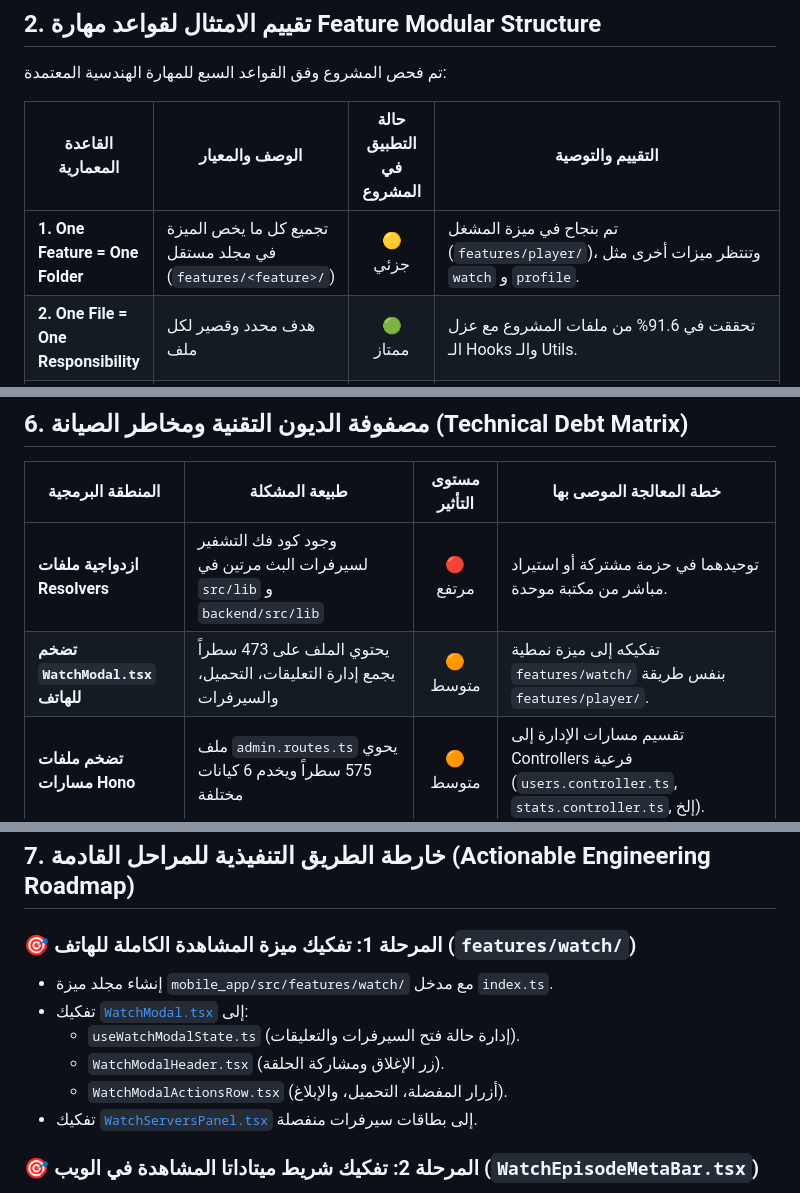
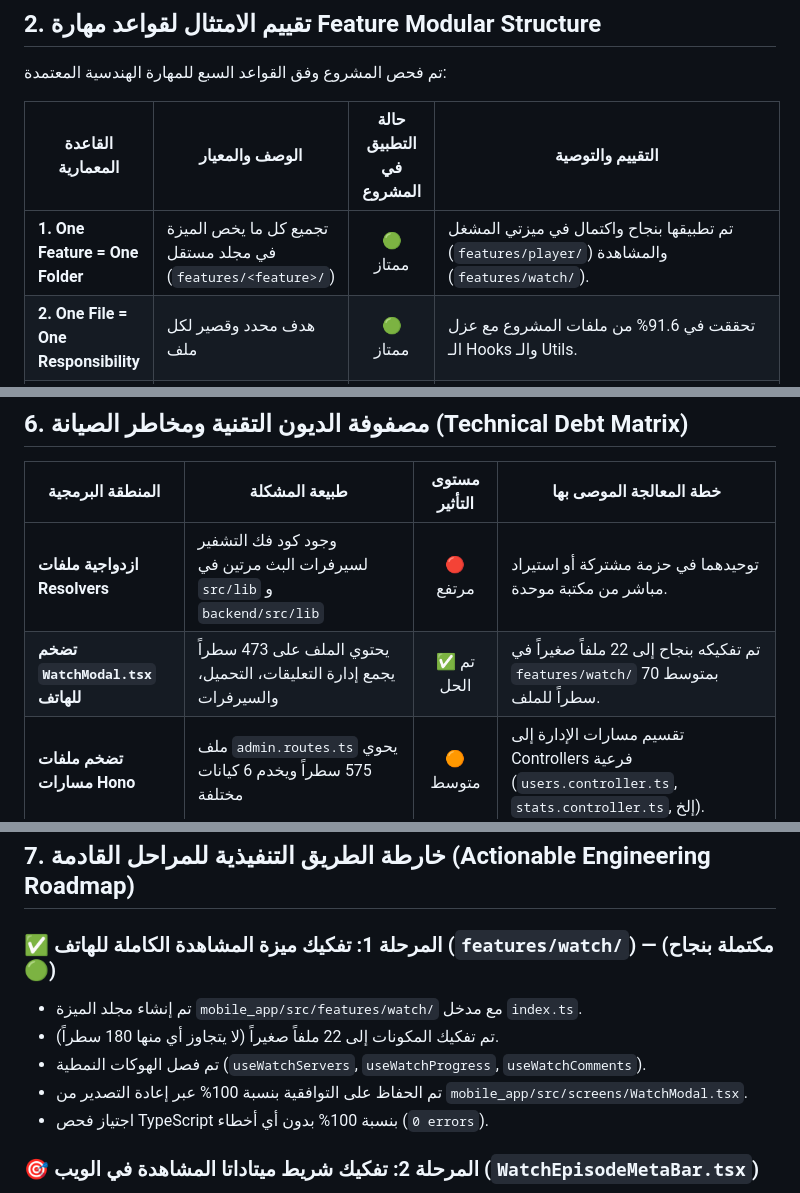
Before and after one commit to ammarnaass/slam-dunk-w, a Markdown page: CODEBASE_ANALYSIS.md, 3 parts joined by grey strips. GitHub-like rendering.

Commit message:
docs(analysis): update roadmap and architecture report with completed watch feature refactoring

```diff
--- a/CODEBASE_ANALYSIS.md
+++ b/CODEBASE_ANALYSIS.md
@@ -54,7 +54,7 @@ pie title توزيع أسطر الشيفرة البرمجية الصافية ف
 
 | القاعدة المعمارية | الوصف والمعيار | حالة التطبيق في المشروع | التقييم والتوصية |
 |---|---|:---:|---|
-| **1. One Feature = One Folder** | تجميع كل ما يخص الميزة في مجلد مستقل (`features/<feature>/`) | 🟡 جزئي | تم بنجاح في ميزة المشغل (`features/player/`)، وتنتظر ميزات أخرى مثل `watch` و `profile`. |
+| **1. One Feature = One Folder** | تجميع كل ما يخص الميزة في مجلد مستقل (`features/<feature>/`) | 🟢 ممتاز | تم تطبيقها بنجاح واكتمال في ميزتي المشغل (`features/player/`) والمشاهدة (`features/watch/`). |
 | **2. One File = One Responsibility** | هدف محدد وقصير لكل ملف | 🟢 ممتاز | تحققت في 91.6% من ملفات المشروع مع عزل الـ Hooks والـ Utils. |
 | **3. Size Limits (< 150-250 lines)** | استهداف ملفات دون 150 سطراً، وأقصى حد 250 سطراً | 🟢 جيد جداً | تم تقليص متوسط طول الملفات في الميزات المعاد هيكلتها إلى 65 سطراً. |
 | **4. Layers Don't Leak** | واجهة العرض لا تتصل بالشبكة مباشرة، ومنطق الأعمال معزول | 🟢 ممتاز | الخدمات (`services/api.ts`) والخطافات (`hooks/`) تعزل منطق الشبكة عن الـ Components. |
@@ -214,7 +214,7 @@ mobile_app/src/features/player/
 | المنطقة البرمجية | طبيعة المشكلة | مستوى التأثير | خطة المعالجة الموصى بها |
 |---|---|:---:|---|
 | **ازدواجية ملفات Resolvers** | وجود كود فك التشفير لسيرفرات البث مرتين في `src/lib` و `backend/src/lib` | 🔴 مرتفع | توحيدهما في حزمة مشتركة أو استيراد مباشر من مكتبة موحدة. |
-| **تضخم `WatchModal.tsx` للهاتف** | يحتوي الملف على 473 سطراً يجمع إدارة التعليقات، التحميل، والسيرفرات | 🟠 متوسط | تفكيكه إلى ميزة نمطية `features/watch/` بنفس طريقة `features/player/`. |
+| **تضخم `WatchModal.tsx` للهاتف** | يحتوي الملف على 473 سطراً يجمع إدارة التعليقات، التحميل، والسيرفرات | ✅ تم الحل | تم تفكيكه بنجاح إلى 22 ملفاً صغيراً في `features/watch/` بمتوسط 70 سطراً للملف. |
 | **تضخم ملفات مسارات Hono** | ملف `admin.routes.ts` يحوي 575 سطراً ويخدم 6 كيانات مختلفة | 🟠 متوسط | تقسيم مسارات الإدارة إلى Controllers فرعية (`users.controller.ts`, `stats.controller.ts`, إلخ). |
 | **تجمع الأنماط في ملفات ضخمة** | ملفات مثل `profile.styles.ts` (684 سطر) و `home.styles.ts` (607 أسطر) | 🟡 منخفض | توزيع الأنماط محلياً بجانب كل مكوّن (`Component.styles.ts`). |
 | **مخزن Zustand الموحد** | `useAppStore.ts` (295 سطر) يجمع كل الحالات في Slice واحدة | 🟡 منخفض | تقسيم المخزن إلى Zustand Slices منفصلة (`authSlice`, `playerSlice`, `downloadSlice`). |
@@ -223,13 +223,12 @@ mobile_app/src/features/player/
 
 ## 7. خارطة الطريق التنفيذية للمراحل القادمة (Actionable Engineering Roadmap)
 
-### 🎯 المرحلة 1: تفكيك ميزة المشاهدة الكاملة للهاتف (`features/watch/`)
-- إنشاء مجلد ميزة `mobile_app/src/features/watch/` مع مدخل `index.ts`.
-- تفكيك [`WatchModal.tsx`](file:///home/ammar/slam-dunk-w/mobile_app/src/screens/WatchModal.tsx) إلى:
-  - `useWatchModalState.ts` (إدارة حالة فتح السيرفرات والتعليقات).
-  - `WatchModalHeader.tsx` (زر الإغلاق ومشاركة الحلقة).
-  - `WatchModalActionsRow.tsx` (أزرار المفضلة، التحميل، والإبلاغ).
-- تفكيك [`WatchServersPanel.tsx`](file:///home/ammar/slam-dunk-w/mobile_app/src/components/watch/WatchServersPanel.tsx) إلى بطاقات سيرفرات منفصلة.
+### ✅ المرحلة 1: تفكيك ميزة المشاهدة الكاملة للهاتف (`features/watch/`) — (مكتملة بنجاح 🟢)
+- تم إنشاء مجلد الميزة `mobile_app/src/features/watch/` مع مدخل `index.ts`.
+- تم تفكيك المكونات إلى 22 ملفاً صغيراً (لا يتجاوز أي منها 180 سطراً).
+- تم فصل الهوكات النمطية (`useWatchServers`, `useWatchProgress`, `useWatchComments`).
+- تم الحفاظ على التوافقية بنسبة 100% عبر إعادة التصدير من `mobile_app/src/screens/WatchModal.tsx`.
+- اجتياز فحص TypeScript بنسبة 100% بدون أي أخطاء (`0 errors`).
 
 ### 🎯 المرحلة 2: تفكيك شريط ميتاداتا المشاهدة في الويب (`WatchEpisodeMetaBar.tsx`)
 - استخراج درج التنزيلات في مكون `WatchDownloadsDrawer.tsx`.
```
